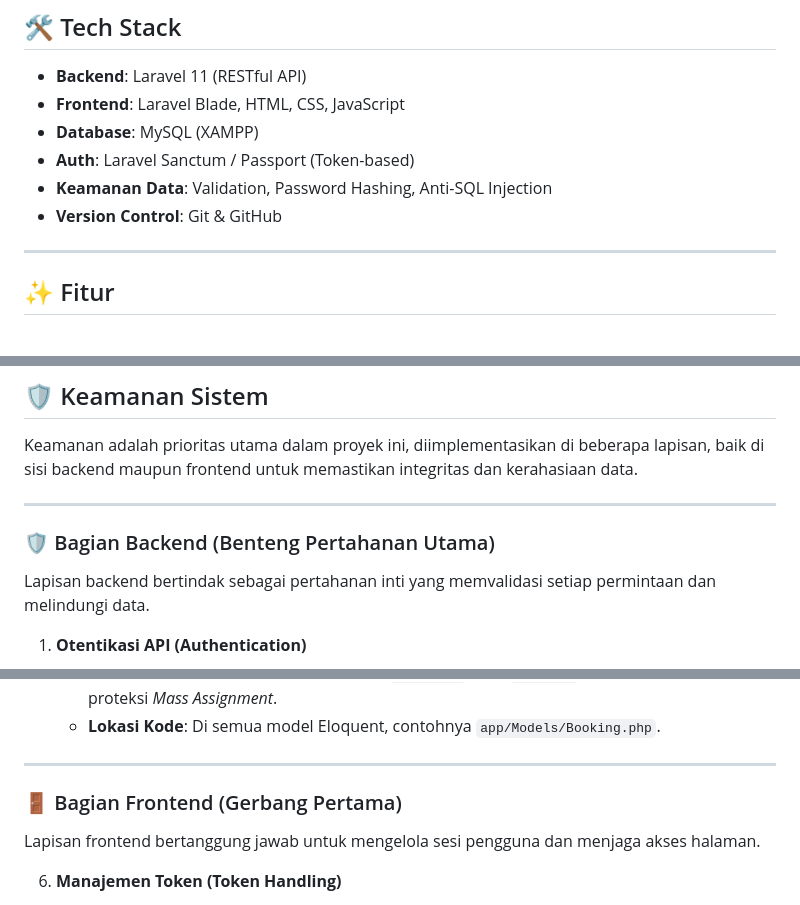
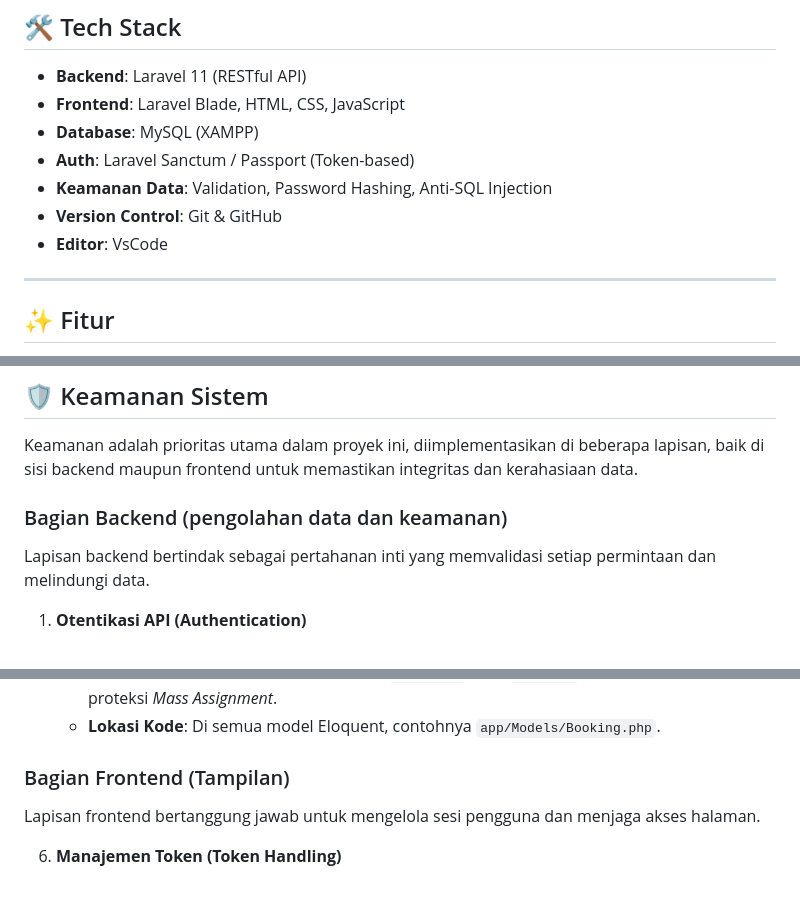
Before and after one commit to yudhsteinfeld/CP-WWH-Baturraden, a Markdown page: README.md, 3 parts joined by grey strips. Drawn GitHub-style.

```diff
--- a/README.md
+++ b/README.md
@@ -35,6 +35,7 @@ Sistem ini terdiri dari:
 - **Auth**: Laravel Sanctum / Passport (Token-based)
 - **Keamanan Data**: Validation, Password Hashing, Anti-SQL Injection
 - **Version Control**: Git & GitHub
+- **Editor**: VsCode
 
 ---
 
@@ -112,9 +110,8 @@ Tabel-tabel ini digunakan untuk mengelola hak akses pengguna secara dinamis. Str
 
 Keamanan adalah prioritas utama dalam proyek ini, diimplementasikan di beberapa lapisan, baik di sisi backend maupun frontend untuk memastikan integritas dan kerahasiaan data.
 
----
 
-### 🛡️ Bagian Backend (Benteng Pertahanan Utama)
+### Bagian Backend (pengolahan data dan keamanan)
 
 Lapisan backend bertindak sebagai pertahanan inti yang memvalidasi setiap permintaan dan melindungi data.
 
@@ -143,9 +140,7 @@ Lapisan backend bertindak sebagai pertahanan inti yang memvalidasi setiap permin
     -   **Implementasi**: Menggunakan **Eloquent ORM** yang secara otomatis melakukan *parameter binding* (anti-SQL Injection) dan properti `$fillable` atau `$guarded` pada model untuk proteksi *Mass Assignment*.
     -   **Lokasi Kode**: Di semua model Eloquent, contohnya `app/Models/Booking.php`.
 
----
-
-### 🚪 Bagian Frontend (Gerbang Pertama)
+### Bagian Frontend (Tampilan)
 
 Lapisan frontend bertanggung jawab untuk mengelola sesi pengguna dan menjaga akses halaman.
 
```
Also changed, not shown: other parts of README.md (+26 -11 lines).
